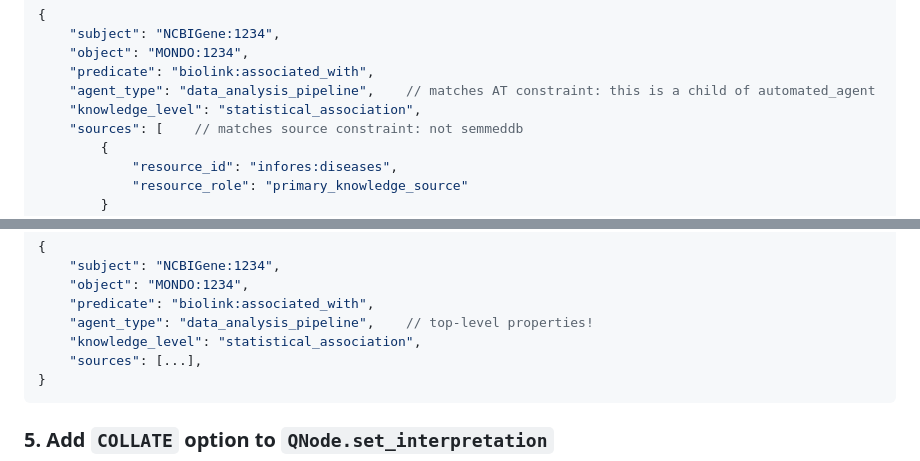
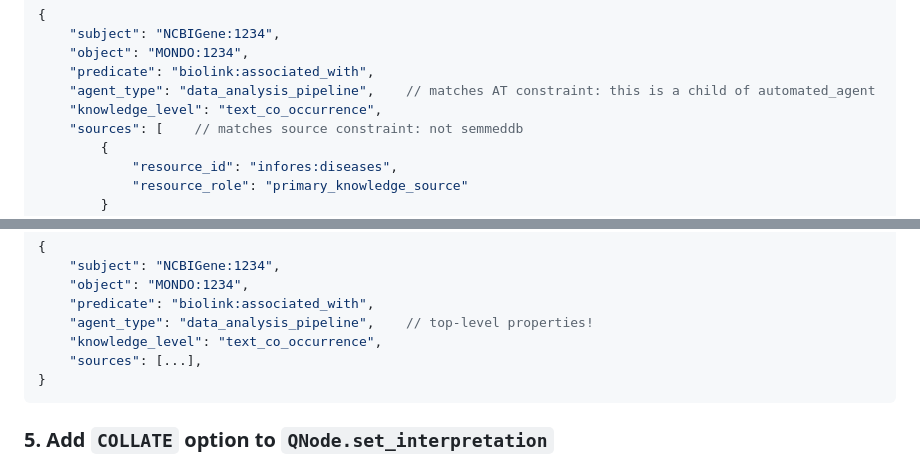
Before and after one commit to NCATSTranslator/ReasonerAPI, a Markdown page: ImplementationGuidance/MigrationGuides/MigrationAndImplementationGuide2-0.md, 2 parts joined by grey strips. Rendered like a GitHub page; folded sections open.

Commit message:
migration guide: adjust KL in examples
not a real DISEASES edge, but still trying to match it when possible

````diff
--- a/ImplementationGuidance/MigrationGuides/MigrationAndImplementationGuide2-0.md
+++ b/ImplementationGuidance/MigrationGuides/MigrationAndImplementationGuide2-0.md
@@ -120,7 +120,7 @@ In 2.0, there is instead one property on a QEdge, `constraints`, that holds all
     "object": "MONDO:1234",
     "predicate": "biolink:associated_with",
     "agent_type": "data_analysis_pipeline",    // matches AT constraint: this is a child of automated_agent
-    "knowledge_level": "statistical_association",
+    "knowledge_level": "text_co_occurrence",
     "sources": [    // matches source constraint: not semmeddb
         {
             "resource_id": "infores:diseases",
@@ -391,7 +391,7 @@ Example snippet of an `Edge` in 2.0, showing the top-level KL/AT:
     "object": "MONDO:1234",
     "predicate": "biolink:associated_with",
     "agent_type": "data_analysis_pipeline",    // top-level properties!
-    "knowledge_level": "statistical_association",
+    "knowledge_level": "text_co_occurrence",
     "sources": [...],
 }
 ```
````
